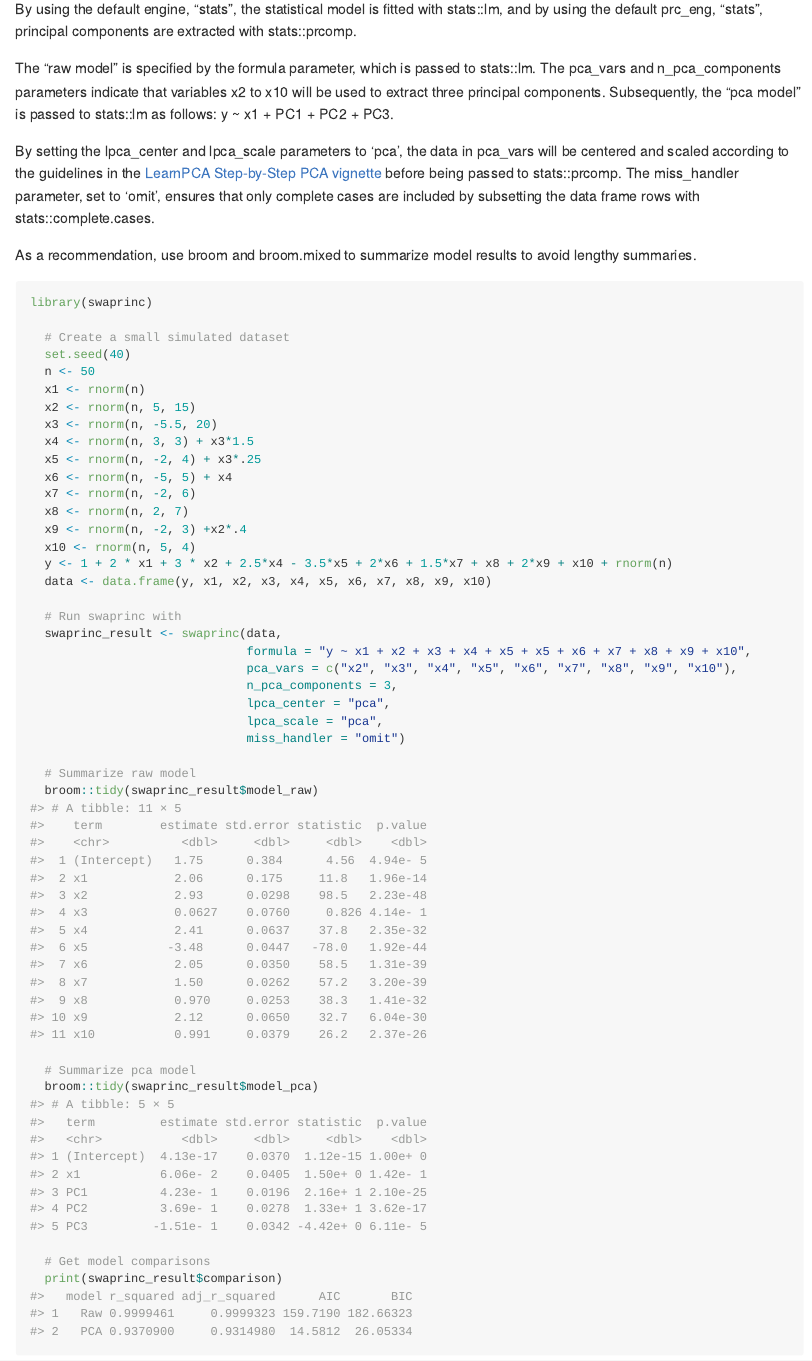
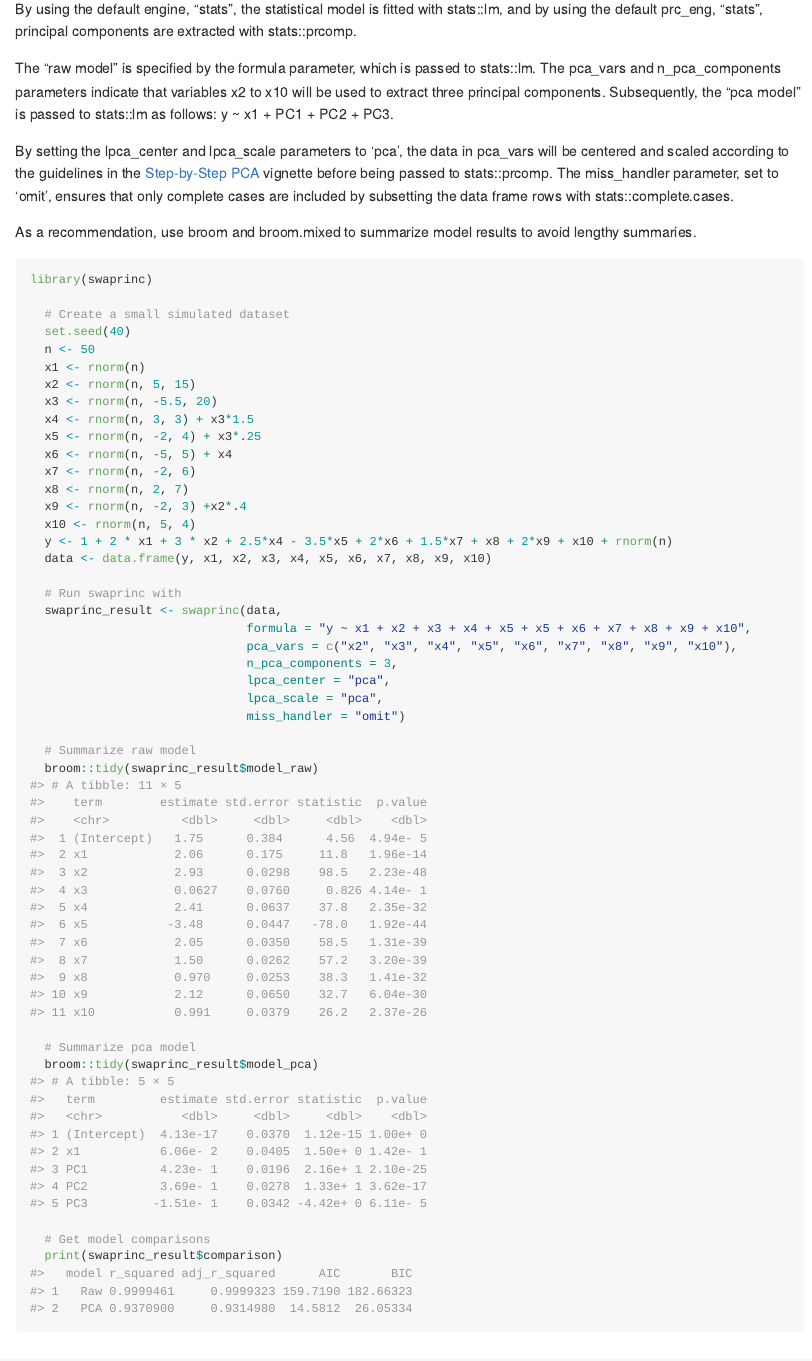
Before and after one commit to mncube/swaprinc, an R Markdown document (README.Rmd): the page in a window 1100 px wide, from 520 px down. The pictures show the output file README.md that the author committed with the source, drawn offline in the style of GitHub.

Commit message:
update README

```diff
--- a/README.Rmd
+++ b/README.Rmd
@@ -47,9 +47,9 @@ is passed to stats::lm as follows: y ~ x1 + PC1 + PC2 + PC3.
 
 By setting the lpca_center and lpca_scale parameters to 'pca', the data in pca_vars
 will be centered and scaled according to the guidelines in the
-[LearnPCA Step-by-Step PCA vignette](https://cran.r-project.org/web/packages/LearnPCA/vignettes/Vig_03_Step_By_Step_PCA.pdf) before being passed to stats::prcomp. The miss_handler parameter, set to 'omit',
-ensures that only complete cases are included by subsetting the data frame rows
-with stats::complete.cases.
+[Step-by-Step PCA](https://cran.r-project.org/web/packages/LearnPCA/vignettes/Vig_03_Step_By_Step_PCA.pdf) vignette before being passed to stats::prcomp. The miss_handler parameter,
+set to 'omit', ensures that only complete cases are included by subsetting the
+data frame rows with stats::complete.cases.
 
 As a recommendation, use broom and broom.mixed to summarize model results to avoid
 lengthy summaries.
```
Also changed, not shown: README.md.
